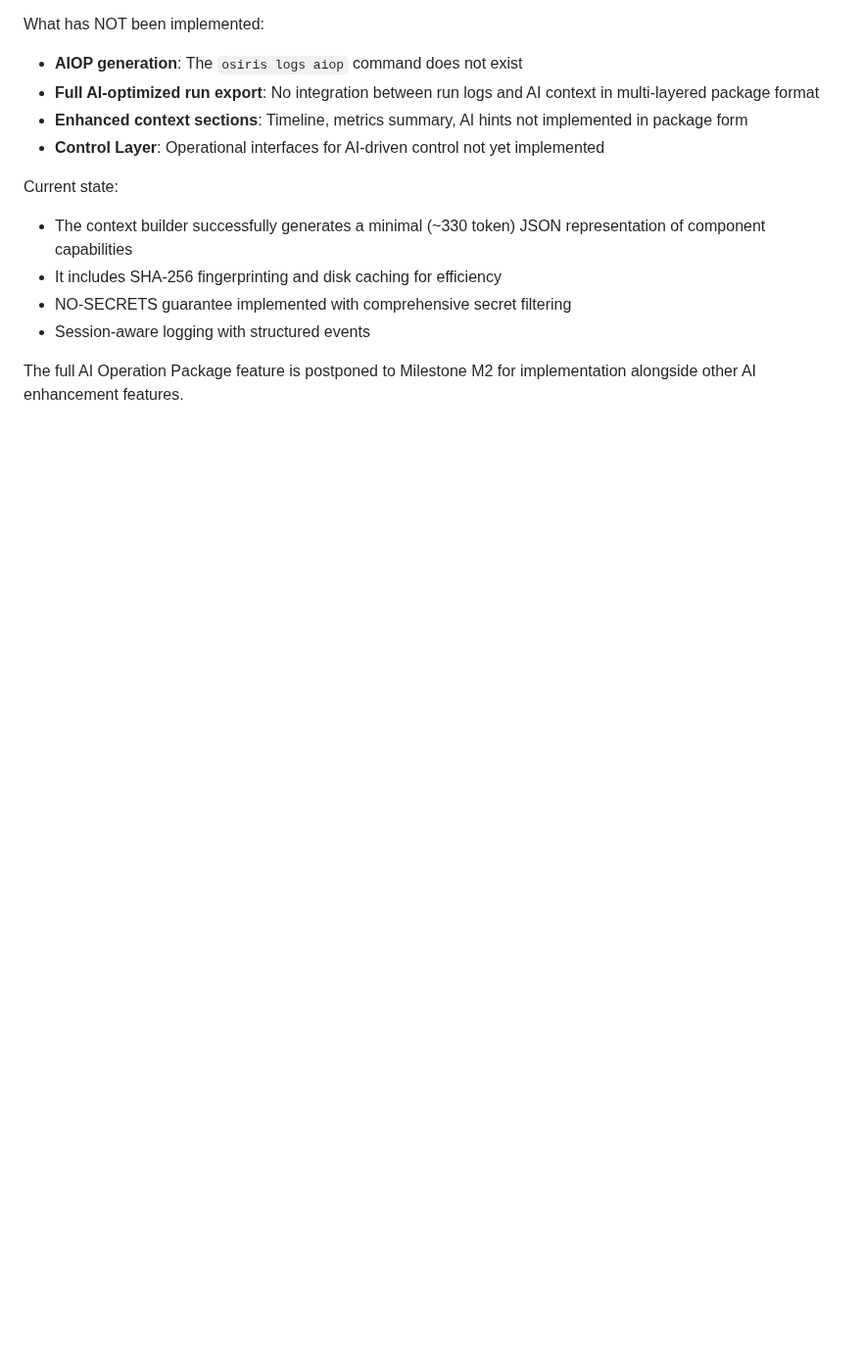
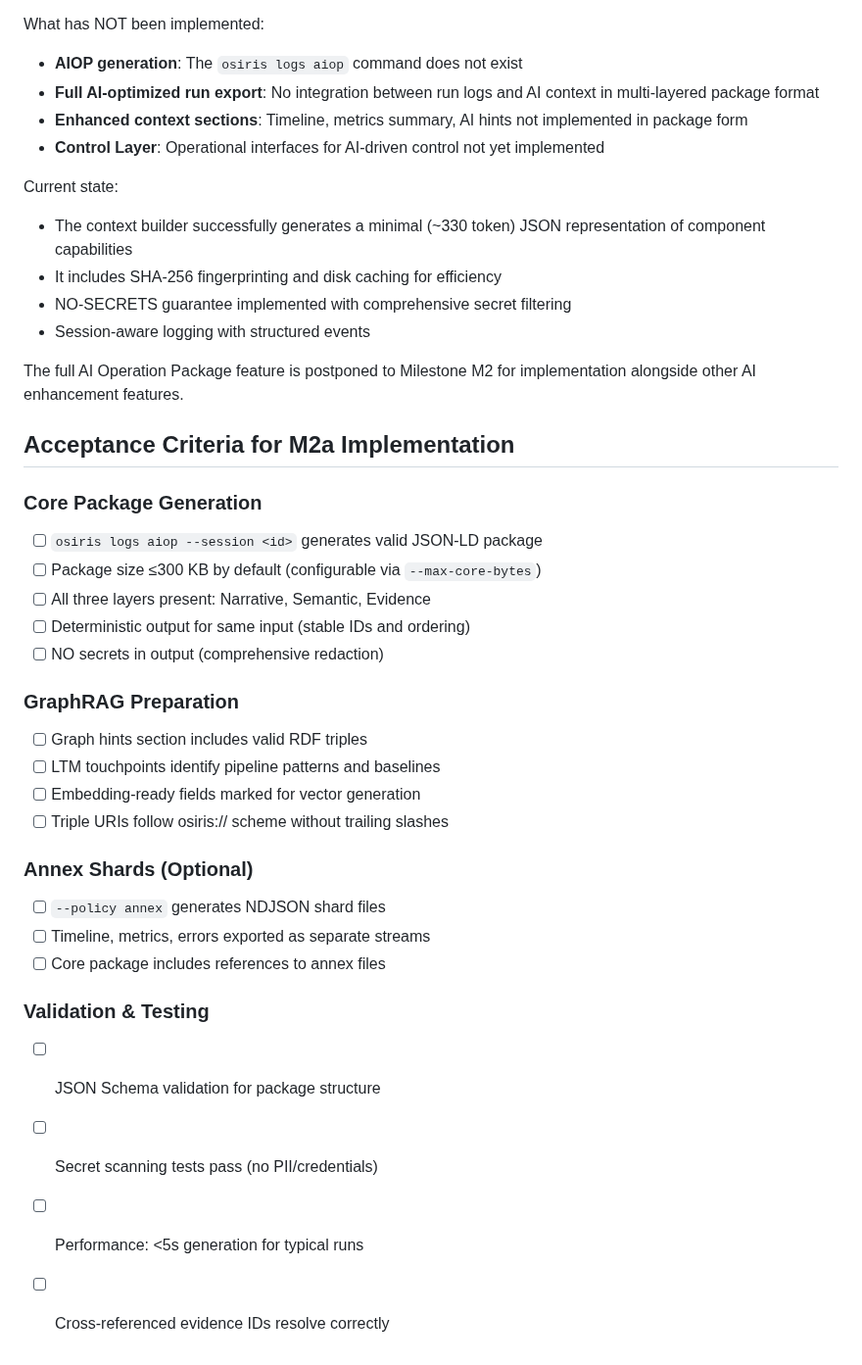
Before and after one commit to keboola/osiris, a Markdown page: docs/adr/0027-ai-operation-package.md, the part around one of its changes. Shown at 98% size. GitHub-like rendering; blank space fills up the shorter version.

```diff
--- a/docs/adr/0027-ai-operation-package.md
+++ b/docs/adr/0027-ai-operation-package.md
@@ -157,3 +221,29 @@ Current state:
 - Session-aware logging with structured events
 
 The full AI Operation Package feature is postponed to Milestone M2 for implementation alongside other AI enhancement features.
+
+## Acceptance Criteria for M2a Implementation
+
+### Core Package Generation
+- [ ] `osiris logs aiop --session <id>` generates valid JSON-LD package
+- [ ] Package size ≤300 KB by default (configurable via `--max-core-bytes`)
+- [ ] All three layers present: Narrative, Semantic, Evidence
+- [ ] Deterministic output for same input (stable IDs and ordering)
+- [ ] NO secrets in output (comprehensive redaction)
+
+### GraphRAG Preparation
+- [ ] Graph hints section includes valid RDF triples
+- [ ] LTM touchpoints identify pipeline patterns and baselines
+- [ ] Embedding-ready fields marked for vector generation
+- [ ] Triple URIs follow osiris:// scheme without trailing slashes
+
+### Annex Shards (Optional)
+- [ ] `--policy annex` generates NDJSON shard files
+- [ ] Timeline, metrics, errors exported as separate streams
+- [ ] Core package includes references to annex files
+
+### Validation & Testing
+- [ ] JSON Schema validation for package structure
+- [ ] Secret scanning tests pass (no PII/credentials)
+- [ ] Performance: <5s generation for typical runs
+- [ ] Cross-referenced evidence IDs resolve correctly
```
Also changed, not shown: other parts of docs/adr/0027-ai-operation-package.md (+64 -0 lines).
